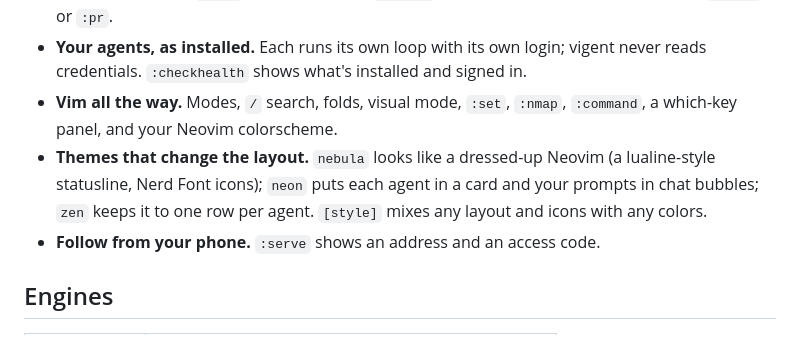
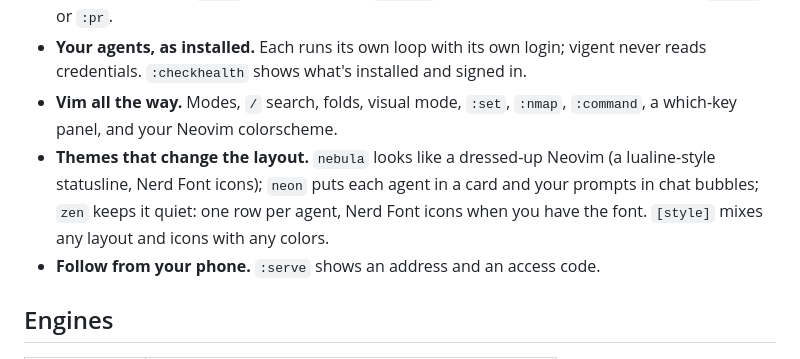
Before and after one commit to Kidyoh/vigent, a Markdown page: README.md, the part around the change. Rendered like a GitHub page.

```diff
--- a/README.md
+++ b/README.md
@@ -31,7 +31,7 @@ Press `i`, type what you want done, and press Enter. An agent starts on it in it
 - **Review and land.** `:diff` (or side by side), `:review` to drop hunks you don't want, then `:merge` or `:pr`.
 - **Your agents, as installed.** Each runs its own loop with its own login; vigent never reads credentials. `:checkhealth` shows what's installed and signed in.
 - **Vim all the way.** Modes, `/` search, folds, visual mode, `:set`, `:nmap`, `:command`, a which-key panel, and your Neovim colorscheme.
-- **Themes that change the layout.** `nebula` looks like a dressed-up Neovim (a lualine-style statusline, Nerd Font icons); `neon` puts each agent in a card and your prompts in chat bubbles; `zen` keeps it to one row per agent. `[style]` mixes any layout and icons with any colors.
+- **Themes that change the layout.** `nebula` looks like a dressed-up Neovim (a lualine-style statusline, Nerd Font icons); `neon` puts each agent in a card and your prompts in chat bubbles; `zen` keeps it quiet: one row per agent, Nerd Font icons when you have the font. `[style]` mixes any layout and icons with any colors.
 - **Follow from your phone.** `:serve` shows an address and an access code.
 
 ## Engines
```
Also changed, not shown: docs/themes.md (+11 -3 lines), docs/screenshots/theme-zen.png, 6 other files.
